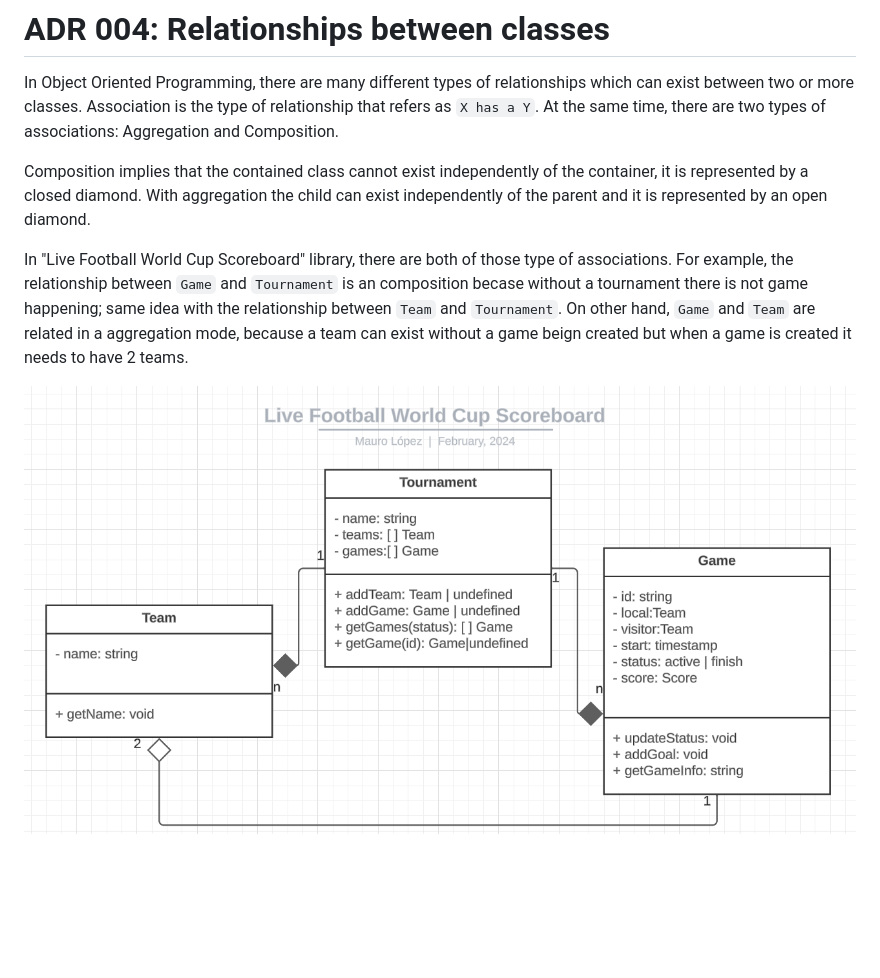
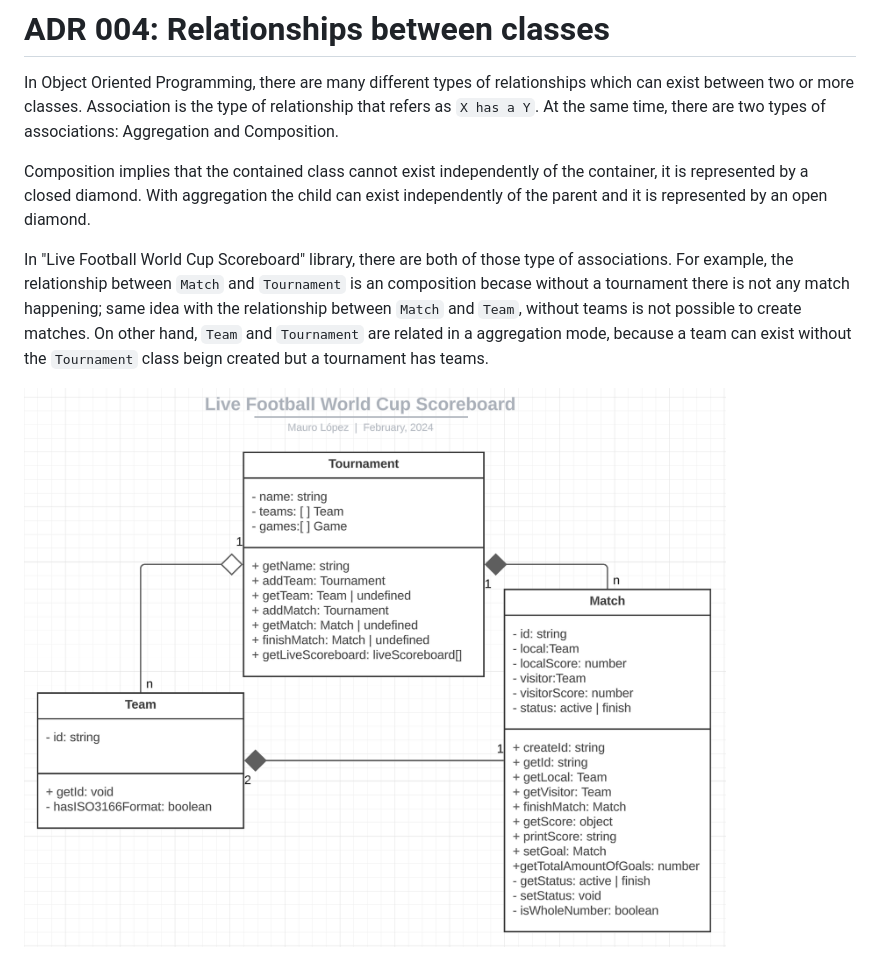
Before and after one commit to MLopezJ/Live-Football-World-Cup-Scoreboard, a Markdown page: appdr/004-relationships-between-classes.md, the part around the change. Drawn GitHub-style; pictures changed too: img/UML-class-diagram.png; blank space fills up the shorter version.

Commit message:
docs: update UML class diagram
fix relationship between classes

```diff
--- a/appdr/004-relationships-between-classes.md
+++ b/appdr/004-relationships-between-classes.md
@@ -4,6 +4,6 @@ In Object Oriented Programming, there are many different types of relationships
 
 Composition implies that the contained class cannot exist independently of the container, it is represented by a closed diamond. With aggregation the child can exist independently of the parent and it is represented by an open diamond.
 
-In "Live Football World Cup Scoreboard" library, there are both of those type of associations. For example, the relationship between `Game` and `Tournament` is an composition becase without a tournament there is not game happening; same idea with the relationship between `Team` and `Tournament`. On other hand, `Game` and `Team` are related in a aggregation mode, because a team can exist without a game beign created but when a game is created it needs to have 2 teams.
+In "Live Football World Cup Scoreboard" library, there are both of those type of associations. For example, the relationship between `Match` and `Tournament` is an composition becase without a tournament there is not any match happening; same idea with the relationship between `Match` and `Team`, without teams is not possible to create matches. On other hand, `Team` and `Tournament` are related in a aggregation mode, because a team can exist without the `Tournament` class beign created but a tournament has teams.
 
 ![UML class diagram](../img/UML-class-diagram.png)
```
